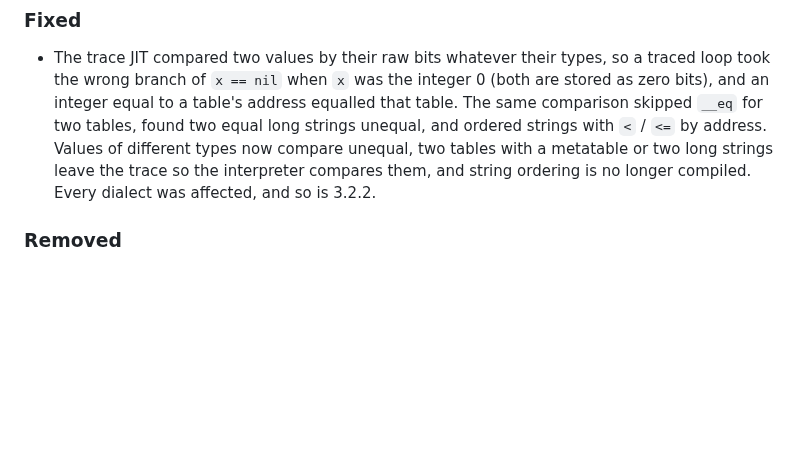
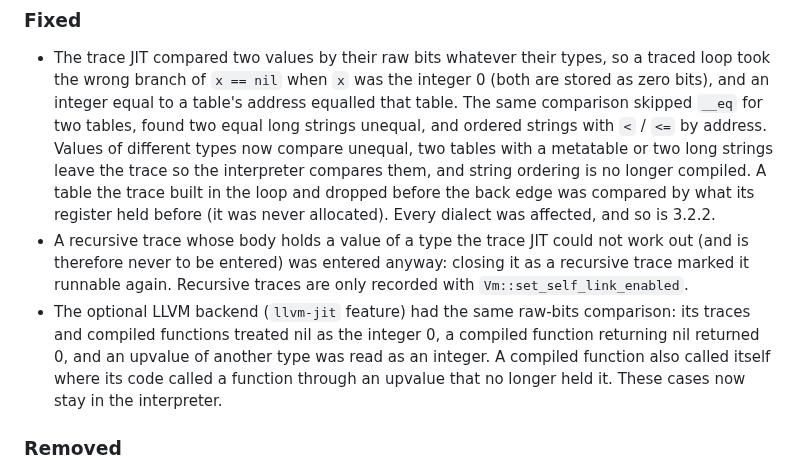
Before and after one commit to goliajp/luna, a Markdown page: CHANGELOG.md, the part around the change. GitHub-like rendering; blank space fills up the shorter version.

Commit message:
docs: note the recursive-trace and llvm backend fixes

```diff
--- a/CHANGELOG.md
+++ b/CHANGELOG.md
@@ -80,7 +80,20 @@ behaviour and the `luna-core` embedder API are unchanged.
   strings with `<` / `<=` by address. Values of different types now
   compare unequal, two tables with a metatable or two long strings leave
   the trace so the interpreter compares them, and string ordering is no
-  longer compiled. Every dialect was affected, and so is 3.2.2.
+  longer compiled. A table the trace built in the loop and dropped before
+  the back edge was compared by what its register held before (it was
+  never allocated). Every dialect was affected, and so is 3.2.2.
+- A recursive trace whose body holds a value of a type the trace JIT
+  could not work out (and is therefore never to be entered) was entered
+  anyway: closing it as a recursive trace marked it runnable again.
+  Recursive traces are only recorded with `Vm::set_self_link_enabled`.
+- The optional LLVM backend (`llvm-jit` feature) had the same raw-bits
+  comparison: its traces and compiled functions treated nil as the
+  integer 0, a compiled function returning nil returned 0, and an
+  upvalue of another type was read as an integer. A compiled function
+  also called itself where its code called a function through an
+  upvalue that no longer held it. These cases now stay in the
+  interpreter.
 
 ### Removed
 
```
